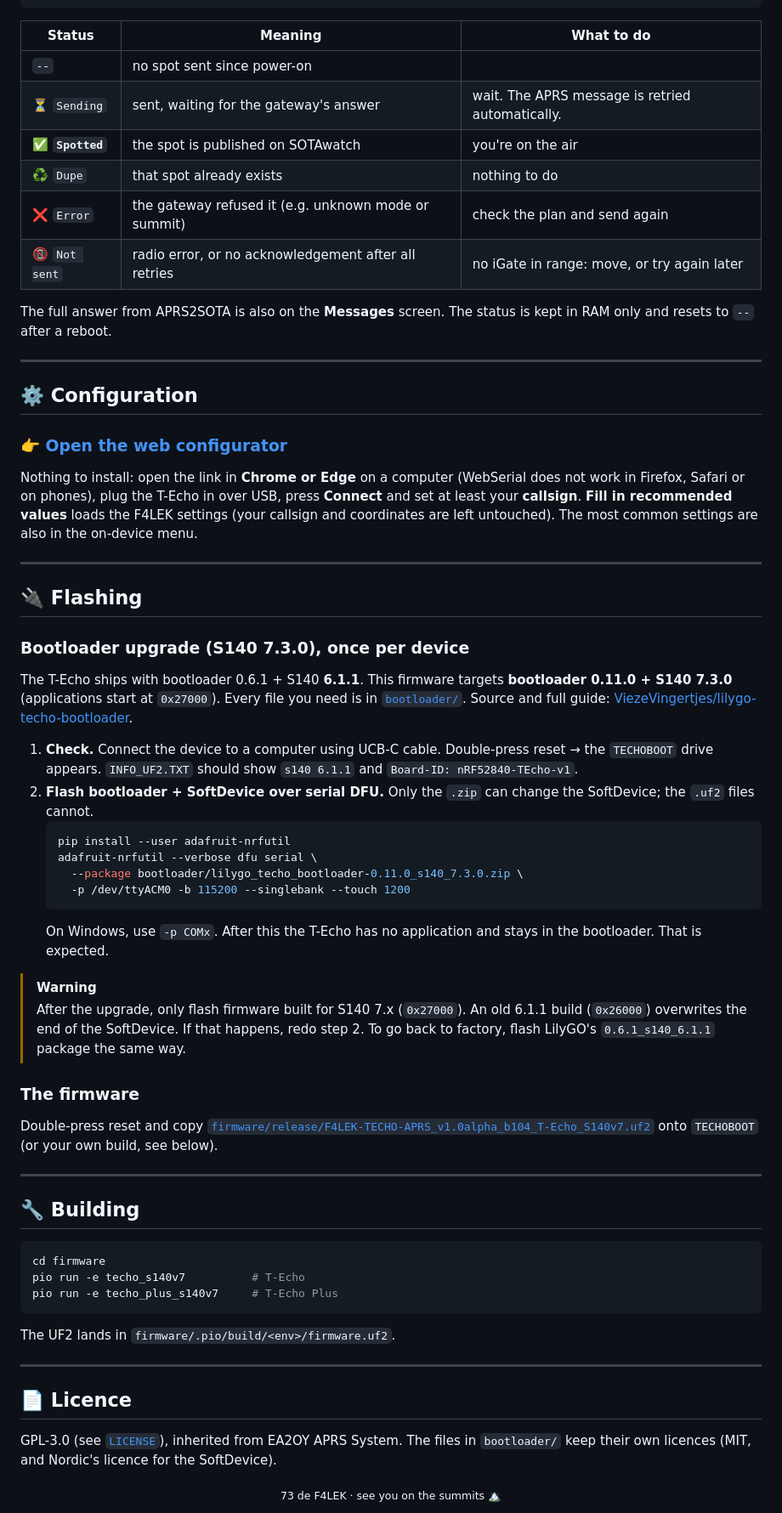
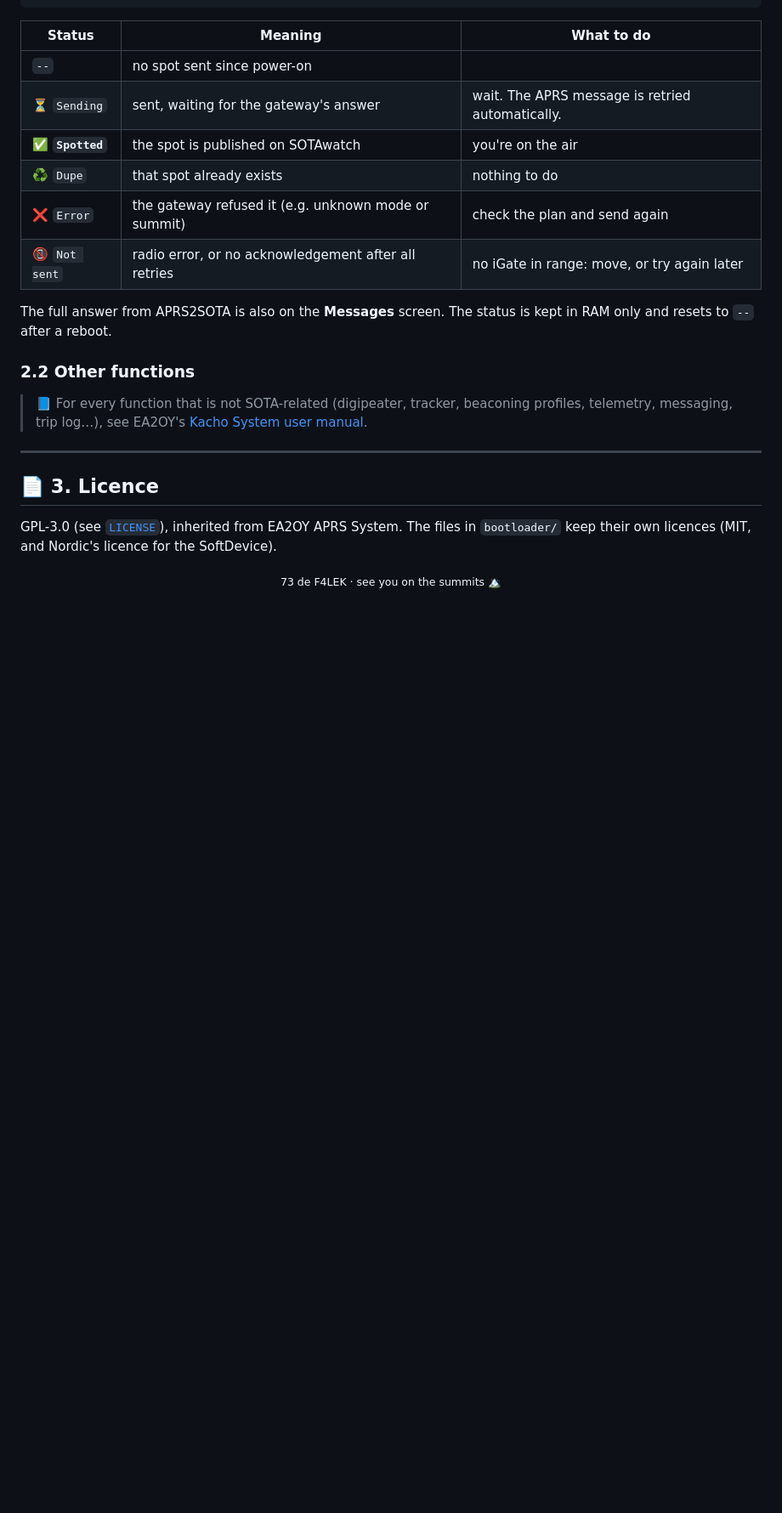
Before and after one commit to remy33140/F4LEK-TECHO-APRS, a Markdown page: README.md, the part around one of its changes. Shown at 85% size. Drawn GitHub-style; blank space fills up the shorter version.

````diff
--- a/README.md
+++ b/README.md
@@ -178,68 +229,15 @@ Short press or touch through the carousel until the **SOTA** screen:
 The full answer from APRS2SOTA is also on the **Messages** screen. The status is kept in RAM only
 and resets to `--` after a reboot.
 
----
+### 2.2 Other functions
 
-## ⚙️ Configuration
-
-### 👉 [Open the web configurator](https://remy33140.github.io/F4LEK-TECHO-APRS/web/)
-
-Nothing to install: open the link in **Chrome or Edge** on a computer (WebSerial does not work
-in Firefox, Safari or on phones), plug the T-Echo in over USB, press **Connect** and set at least
-your **callsign**. **Fill in recommended values** loads the F4LEK settings (your callsign and
-coordinates are left untouched). The most common settings are also in the on-device menu.
+> 📘 For every function that is not SOTA-related (digipeater, tracker, beaconing profiles,
+> telemetry, messaging, trip log…), see EA2OY's
+> [Kacho System user manual](assets/Manual_Kacho_System.pdf).
 
 ---
 
-## 🔌 Flashing
-
-### Bootloader upgrade (S140 7.3.0), once per device
-
-The T-Echo ships with bootloader 0.6.1 + S140 **6.1.1**. This firmware targets
-**bootloader 0.11.0 + S140 7.3.0** (applications start at `0x27000`). Every file you
-need is in [`bootloader/`](bootloader/). Source and full guide:
-[ViezeVingertjes/lilygo-techo-bootloader](https://github.com/ViezeVingertjes/lilygo-techo-bootloader).
-
-1. **Check.** Connect the device to a computer using UCB-C cable. Double-press reset → the `TECHOBOOT` drive appears. `INFO_UF2.TXT` should
-   show `s140 6.1.1` and `Board-ID: nRF52840-TEcho-v1`.
-2. **Flash bootloader + SoftDevice over serial DFU.** Only the `.zip` can change the
-   SoftDevice; the `.uf2` files cannot.
-   ```bash
-   pip install --user adafruit-nrfutil
-   adafruit-nrfutil --verbose dfu serial \
-     --package bootloader/lilygo_techo_bootloader-0.11.0_s140_7.3.0.zip \
-     -p /dev/ttyACM0 -b 115200 --singlebank --touch 1200
-   ```
-   On Windows, use `-p COMx`. After this the T-Echo has no application and stays in the
-   bootloader. That is expected.
-
-
-> [!WARNING]
-> After the upgrade, only flash firmware built for S140 7.x (`0x27000`). An old 6.1.1 build
-> (`0x26000`) overwrites the end of the SoftDevice. If that happens, redo step 2.
-> To go back to factory, flash LilyGO's `0.6.1_s140_6.1.1` package the same way.
-
-### The firmware
-
-Double-press reset and copy
-[`firmware/release/F4LEK-TECHO-APRS_v1.0alpha_b104_T-Echo_S140v7.uf2`](firmware/release/F4LEK-TECHO-APRS_v1.0alpha_b104_T-Echo_S140v7.uf2)
-onto `TECHOBOOT` (or your own build, see below).
-
----
-
-## 🔧 Building
-
-```bash
-cd firmware
-pio run -e techo_s140v7          # T-Echo
-pio run -e techo_plus_s140v7     # T-Echo Plus
-```
-
-The UF2 lands in `firmware/.pio/build/<env>/firmware.uf2`.
-
----
-
-## 📄 Licence
+## 📄 3. Licence
 
 GPL-3.0 (see [`LICENSE`](LICENSE)), inherited from EA2OY APRS System. The files in `bootloader/`
 keep their own licences (MIT, and Nordic's licence for the SoftDevice).
````
Also changed, not shown: other parts of README.md (+70 -19 lines).
